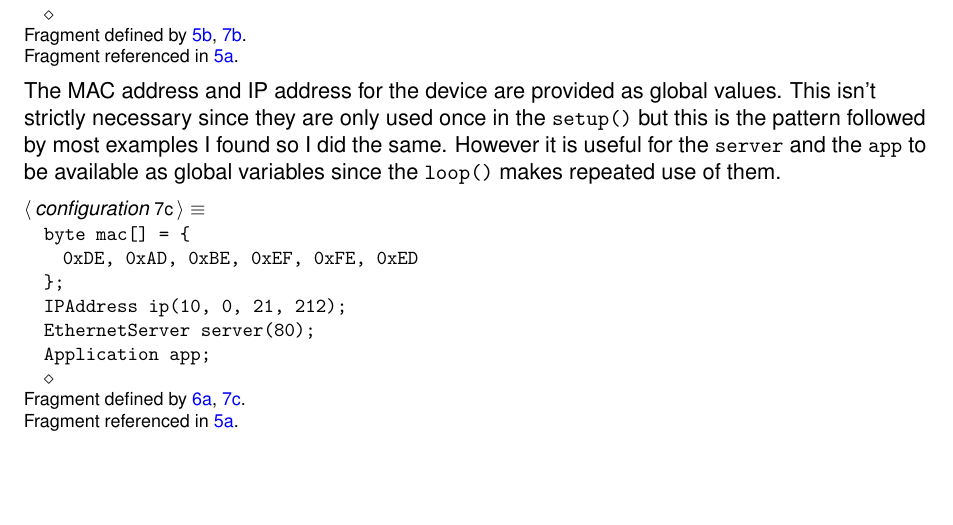
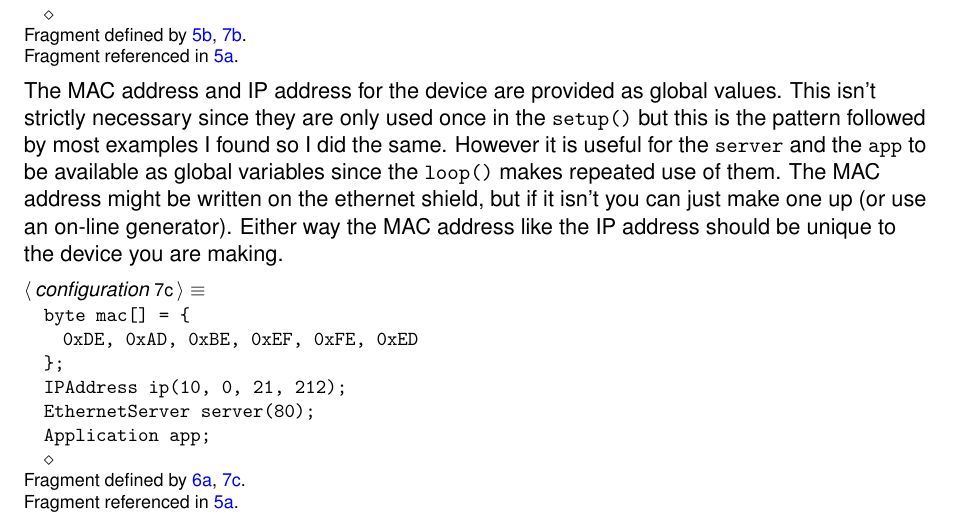
Before and after one commit to joejcollins/destiny-angel, a LaTeX document (docs/how-to-make.tex): part of page 7 of 12, cut so that both start at the same text, the shorter picture padded with empty space. Compiled offline with pdfLaTeX.

Commit message:
Notes on the MAC address

```diff
--- a/docs/how-to-make.tex
+++ b/docs/how-to-make.tex
@@ -386,6 +386,10 @@ This isn't strictly necessary since they are only used once in the \verb|setup()
 but this is the pattern followed by most examples I found so I did the same.
 However it is useful for the \verb|server| and the \verb|app| to be available
 as global variables since the \verb|loop()| makes repeated use of them.
+The MAC address might be written on the ethernet shield,
+but if it isn't you can just make one up (or use an on-line generator).
+Either way the MAC address like the IP address
+should be unique to the device you are making.
 
 \begin{flushleft} \small
 \begin{minipage}{\linewidth}\label{scrap8}\raggedright\small
```
Also changed, not shown: docs/how-to-make.pdf, 1 other file.
